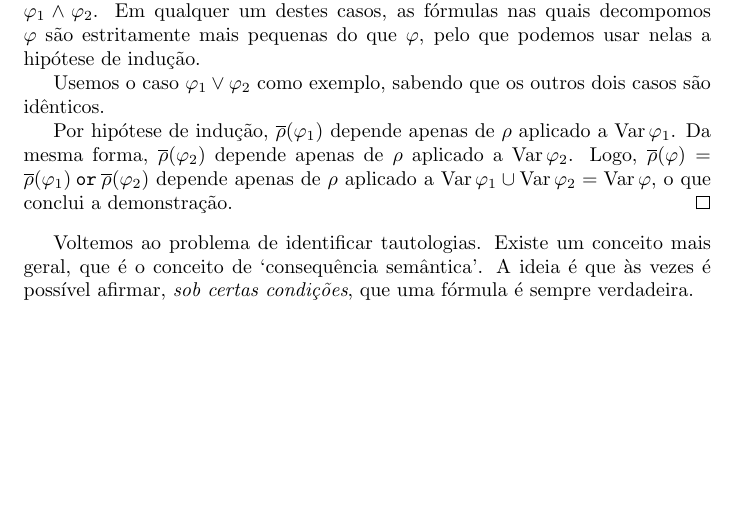
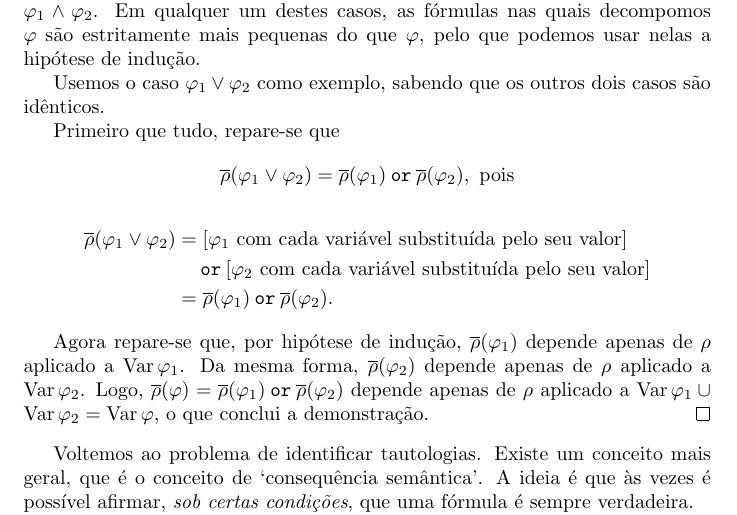
Before and after one commit to robly18/theorems, a LaTeX document (logica.tex): part of page 6 of 59, cut so that both start at the same text, the shorter picture padded with empty space. Compiled offline with pdfLaTeX.

Commit message:
added explanation for rho(a or b)

```diff
--- a/logica.tex
+++ b/logica.tex
@@ -177,7 +177,15 @@
 
 	Usemos o caso $\varphi_1 \lor \varphi_2$ como exemplo, sabendo que os outros dois casos são idênticos.
 
-	Por hipótese de indução, $\overline\rho(\varphi_1)$ depende apenas de $\rho$ aplicado a $\var \varphi_1$. Da mesma forma, $\overline\rho(\varphi_2)$ depende apenas de $\rho$ aplicado a $\var \varphi_2$. Logo, $\overline\rho(\varphi) = \overline\rho(\varphi_1) \por \overline\rho(\varphi_2)$ depende apenas de $\rho$ aplicado a $\var \varphi_1 \cup \var \varphi_2 = \var \varphi$, o que conclui a demonstração.
+	Primeiro que tudo, repare-se que
+	\[\overline\rho(\varphi_1 \lor \varphi_2) = \overline\rho(\varphi_1) \por \overline\rho(\varphi_2),\text{ pois}\]
+	\begin{align*}
+	\overline\rho(\varphi_1 \lor \varphi_2) &= \text{[$\varphi_1$ com cada variável substituída pelo seu valor]}\\
+	&\quad\por \text{[$\varphi_2$ com cada variável substituída pelo seu valor]}\\
+	&= \overline\rho(\varphi_1) \por \overline\rho(\varphi_2).
+	\end{align*}
+
+	Agora repare-se que, por hipótese de indução, $\overline\rho(\varphi_1)$ depende apenas de $\rho$ aplicado a $\var \varphi_1$. Da mesma forma, $\overline\rho(\varphi_2)$ depende apenas de $\rho$ aplicado a $\var \varphi_2$. Logo, $\overline\rho(\varphi) = \overline\rho(\varphi_1) \por \overline\rho(\varphi_2)$ depende apenas de $\rho$ aplicado a $\var \varphi_1 \cup \var \varphi_2 = \var \varphi$, o que conclui a demonstração.
 	\end{proof}
 
 	Voltemos ao problema de identificar tautologias. Existe um conceito mais geral, que é o conceito de `consequência semântica'. A ideia é que às vezes é possível afirmar, \emph{sob certas condições}, que uma fórmula é sempre verdadeira.
```
